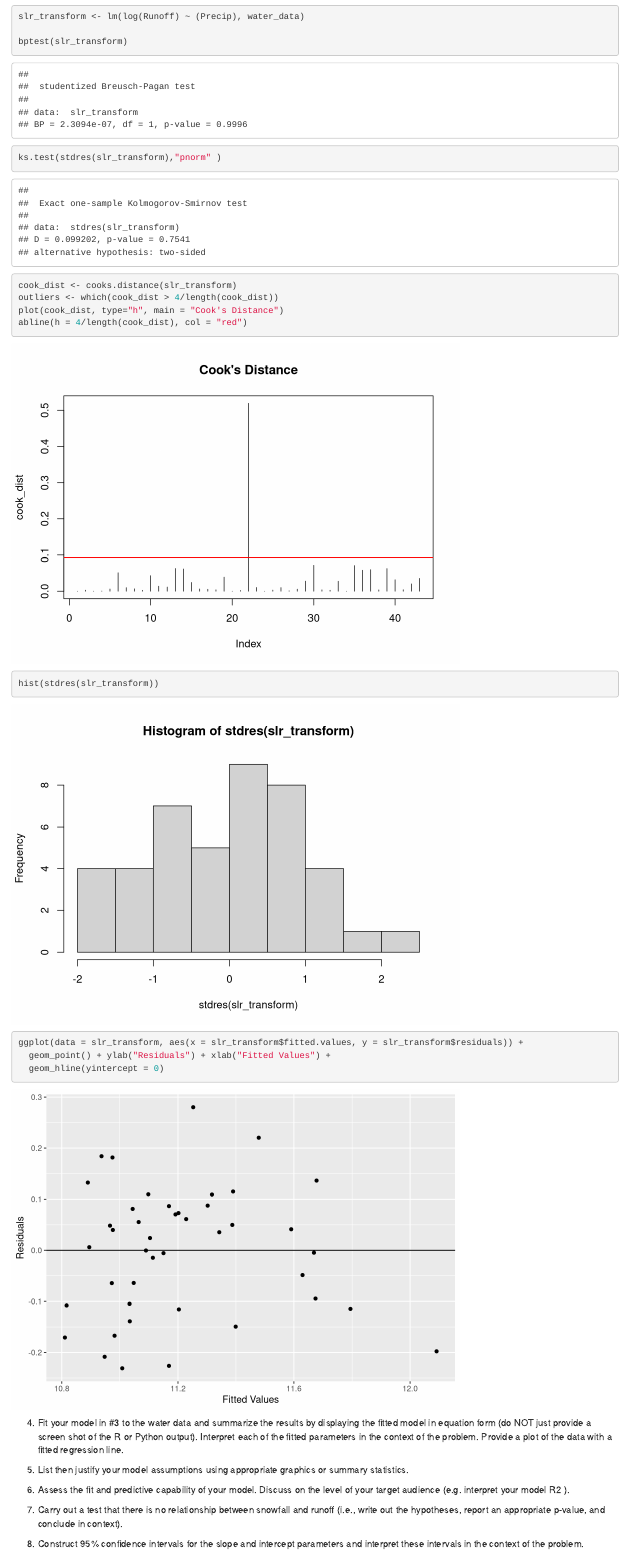
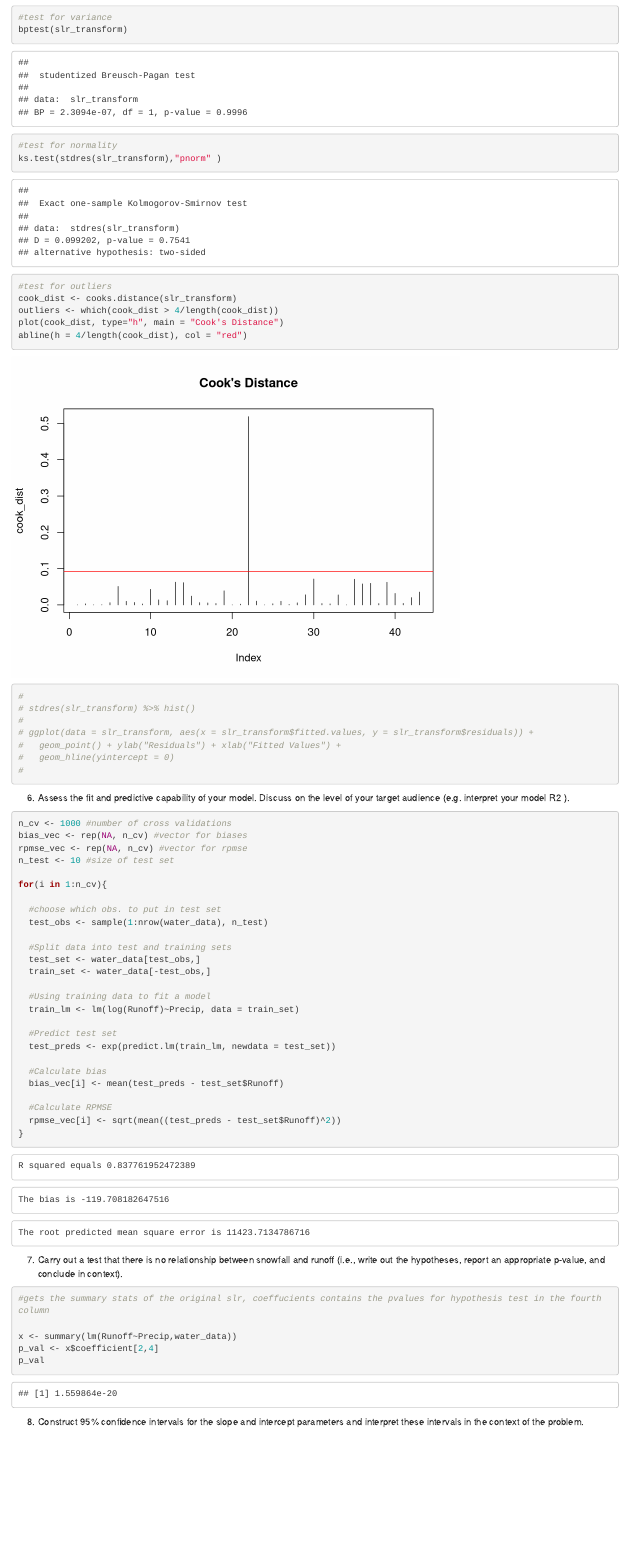
Before and after one commit to christrippe/330-HW-3, an R Markdown document (330-HW-3.Rmd): the page in a window 1100 px wide, from 990 px down before the commit and from 1800 px down after it. Rendered offline with R 4.5, knitr and Pandoc, with nearby package versions; code that draws random numbers runs with fixed seeds of ours.

Commit message:
Just did lots of random stuff

````diff
--- a/330-HW-3.Rmd
+++ b/330-HW-3.Rmd
@@ -40,29 +40,10 @@ the questions in problem. Provide an interpretation of each mathematical term (
 in your model. Using the mathematical form, discuss how your model, after fitting it to the
 data, will be able to answer the questions in this problem.
 
-```{r}
-
-slr_transform <- lm(log(Runoff) ~ (Precip), water_data)
-
-bptest(slr_transform)
-ks.test(stdres(slr_transform),"pnorm" )
-cook_dist <- cooks.distance(slr_transform)
-outliers <- which(cook_dist > 4/length(cook_dist))
-plot(cook_dist, type="h", main = "Cook's Distance")
-abline(h = 4/length(cook_dist), col = "red")
-
-
-hist(stdres(slr_transform))
-
-ggplot(data = slr_transform, aes(x = slr_transform$fitted.values, y = slr_transform$residuals)) +
-  geom_point() + ylab("Residuals") + xlab("Fitted Values") +
-  geom_hline(yintercept = 0)
-
-```
+$$\ln({\hat{y_i}}) = \beta_0 + \beta_1x_i + \epsilon_i \text{ where } \epsilon_i \sim \mathcal{N}(\mu,\,\sigma^{2})  $$
 
 4. Fit your model in #3 to the water data and summarize the results by displaying the fitted model in
 equation form (do NOT just provide a screen shot of the R or Python output). Interpret each of the
 fitted parameters in the context of the problem. Provide a plot of the data with a fitted regression
 line.
 
-```{r}
@@ -72,6 +74,24 @@ line.
 5. List then justify your model assumptions using appropriate graphics or summary statistics.
 
 ```{r}
+#test for variance
+bptest(slr_transform)
+#test for normality
+ks.test(stdres(slr_transform),"pnorm" )
+#test for outliers
+cook_dist <- cooks.distance(slr_transform)
+outliers <- which(cook_dist > 4/length(cook_dist))
+plot(cook_dist, type="h", main = "Cook's Distance")
+abline(h = 4/length(cook_dist), col = "red")
+
+#
+# stdres(slr_transform) %>% hist()
+#
+# ggplot(data = slr_transform, aes(x = slr_transform$fitted.values, y = slr_transform$residuals)) +
+#   geom_point() + ylab("Residuals") + xlab("Fitted Values") +
+#   geom_hline(yintercept = 0)
+#
+
 
 ```
 
@@ -80,14 +100,51 @@ line.
 ).
 
 ```{r}
+n_cv <- 1000 #number of cross validations
+bias_vec <- rep(NA, n_cv) #vector for biases
+rpmse_vec <- rep(NA, n_cv) #vector for rpmse
+n_test <- 10 #size of test set
 
+for(i in 1:n_cv){
+
+  #choose which obs. to put in test set
+  test_obs <- sample(1:nrow(water_data), n_test)
+
+  #Split data into test and training sets
+  test_set <- water_data[test_obs,]
+  train_set <- water_data[-test_obs,]
+
+  #Using training data to fit a model
+  train_lm <- lm(log(Runoff)~Precip, data = train_set)
+
+  #Predict test set
+  test_preds <- exp(predict.lm(train_lm, newdata = test_set))
+
+  #Calculate bias
+  bias_vec[i] <- mean(test_preds - test_set$Runoff)
+
+  #Calculate RPMSE
+  rpmse_vec[i] <- sqrt(mean((test_preds - test_set$Runoff)^2))
+}
 ```
+
+
+```{r echo=FALSE, comment=""}
+paste0("R squared equals ",summary(slr_transform)$r.squared) %>% writeLines()
+paste0("The bias is ", mean(bias_vec)) %>% writeLines()
+paste0("The root predicted mean square error is ", mean(rpmse_vec)) %>% writeLines()
+```
+
 
 7. Carry out a test that there is no relationship between snowfall and runoff (i.e., write out the hypotheses,
 report an appropriate p-value, and conclude in context).
 
 ```{r}
+#gets the summary stats of the original slr, coeffucients contains the pvalues for hypothesis test in the fourth column
 
+x <- summary(lm(Runoff~Precip,water_data))
+p_val <- x$coefficient[2,4]
+p_val
 ```
 
 8. Construct 95% confidence intervals for the slope and intercept parameters and interpret these intervals
````
Also changed, not shown: 330-HW-3.Rmd (21 more changed lines).
